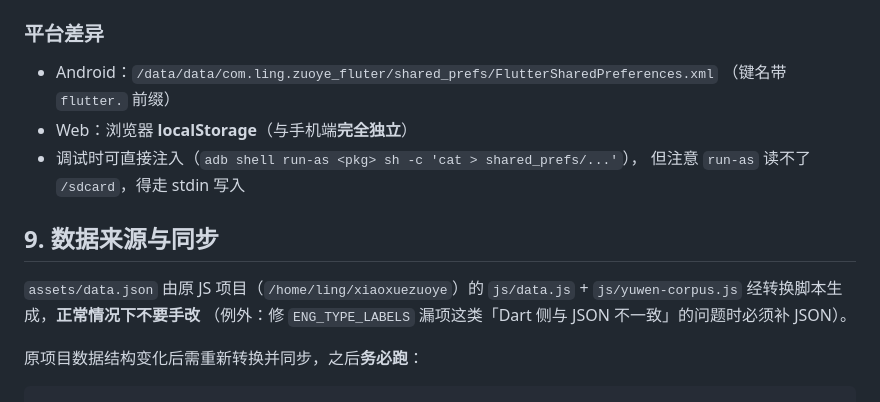
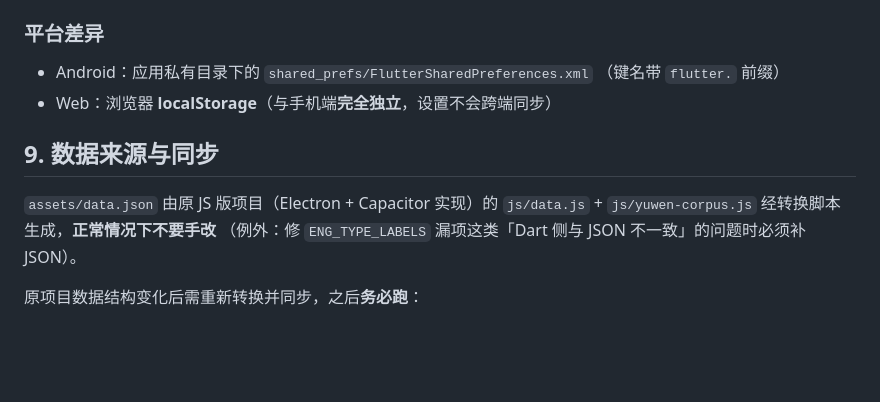
Before and after one commit to hxlls/zuoye-fluter, a Markdown page: docs/DATA_MODEL.md, the part around the change. GitHub-like rendering; blank space fills up the shorter version.

```diff
--- a/docs/DATA_MODEL.md
+++ b/docs/DATA_MODEL.md
@@ -212,15 +212,13 @@ TypeCatalog（lib/core/type_catalog.dart）★ 题型可用性唯一事实来源
 
 ### 平台差异
 
-- Android：`/data/data/com.ling.zuoye_fluter/shared_prefs/FlutterSharedPreferences.xml`
+- Android：应用私有目录下的 `shared_prefs/FlutterSharedPreferences.xml`
   （键名带 `flutter.` 前缀）
-- Web：浏览器 **localStorage**（与手机端**完全独立**）
-- 调试时可直接注入（`adb shell run-as <pkg> sh -c 'cat > shared_prefs/...'`），
-  但注意 `run-as` 读不了 `/sdcard`，得走 stdin 写入
+- Web：浏览器 **localStorage**（与手机端**完全独立**，设置不会跨端同步）
 
 ## 9. 数据来源与同步
 
-`assets/data.json` 由原 JS 项目（`/home/ling/xiaoxuezuoye`）的
+`assets/data.json` 由原 JS 版项目（Electron + Capacitor 实现）的
 `js/data.js` + `js/yuwen-corpus.js` 经转换脚本生成，**正常情况下不要手改**
 （例外：修 `ENG_TYPE_LABELS` 漏项这类「Dart 侧与 JSON 不一致」的问题时必须补 JSON）。
 
```
Also changed, not shown: AGENTS.md (+25 -39 lines).
